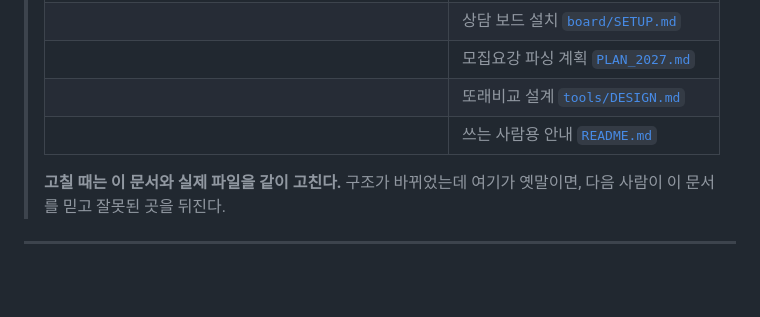
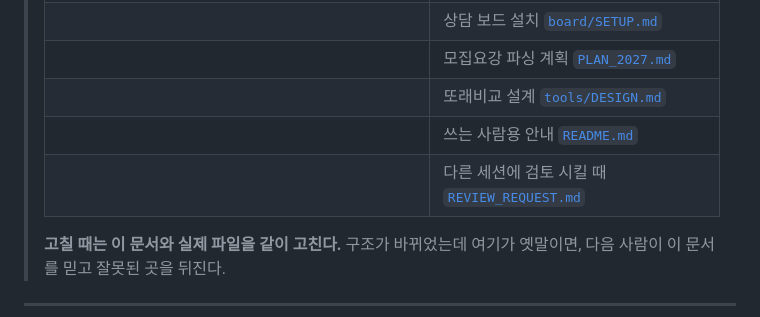
Before and after one commit to maechorom31-pixel/univ, a Markdown page: ARCHITECTURE.md, the part around the change. GitHub-like rendering; blank space fills up the shorter version.

```diff
--- a/ARCHITECTURE.md
+++ b/ARCHITECTURE.md
@@ -9,6 +9,7 @@
 > | | 모집요강 파싱 계획 [`PLAN_2027.md`](PLAN_2027.md) |
 > | | 또래비교 설계 [`tools/DESIGN.md`](tools/DESIGN.md) |
 > | | 쓰는 사람용 안내 [`README.md`](README.md) |
+> | | 다른 세션에 검토 시킬 때 [`REVIEW_REQUEST.md`](REVIEW_REQUEST.md) |
 >
 > **고칠 때는 이 문서와 실제 파일을 같이 고친다.** 구조가 바뀌었는데 여기가 옛말이면,
 > 다음 사람이 이 문서를 믿고 잘못된 곳을 뒤진다.
```
Also changed, not shown: REVIEW_REQUEST.md (added, +96 -0 lines).
